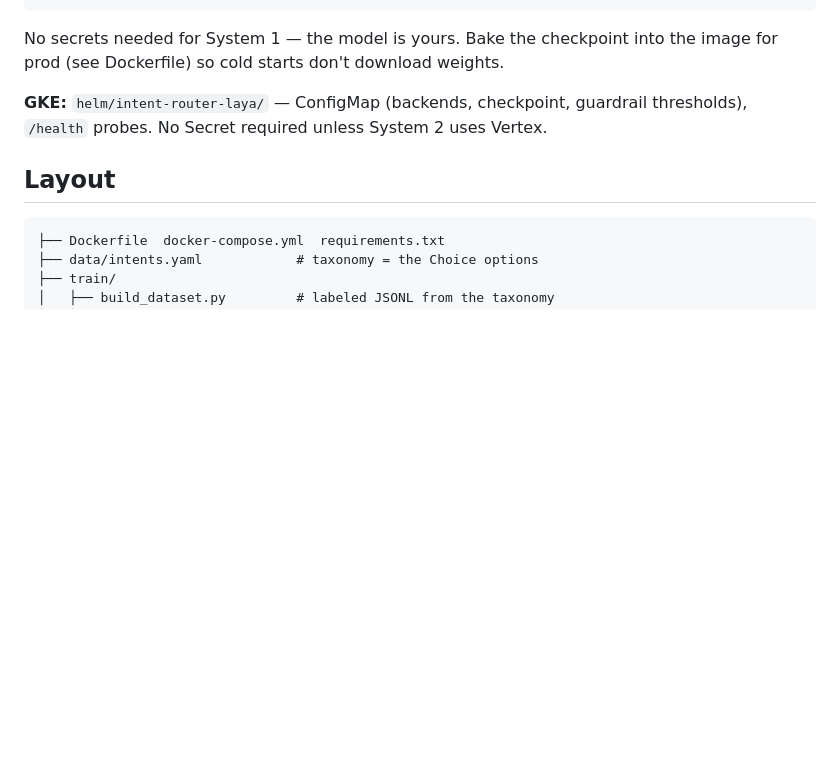
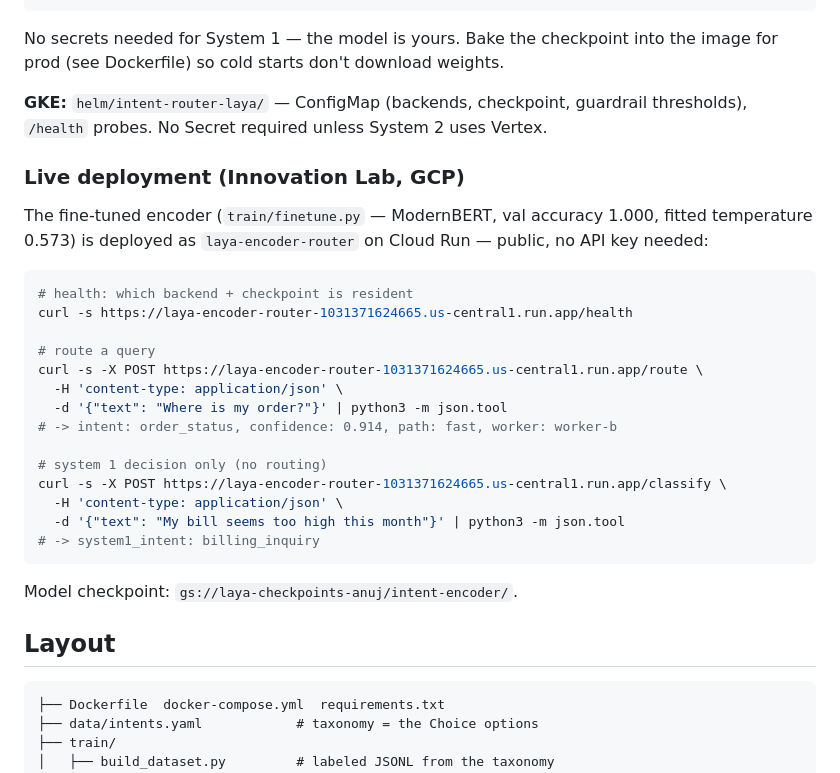
Before and after one commit to anujgupta9860/intent-router-laya, a Markdown page: README.md, the part around the change. GitHub-like rendering; blank space fills up the shorter version.

Commit message:
docs: add live Cloud Run query examples for laya-encoder-router

````diff
--- a/README.md
+++ b/README.md
@@ -102,6 +102,31 @@ don't download weights.
 guardrail thresholds), `/health` probes. No Secret required unless
 System 2 uses Vertex.
 
+### Live deployment (Innovation Lab, GCP)
+
+The fine-tuned encoder (`train/finetune.py` — ModernBERT, val accuracy
+1.000, fitted temperature 0.573) is deployed as `laya-encoder-router`
+on Cloud Run — public, no API key needed:
+
+```bash
+# health: which backend + checkpoint is resident
+curl -s https://laya-encoder-router-1031371624665.us-central1.run.app/health
+
+# route a query
+curl -s -X POST https://laya-encoder-router-1031371624665.us-central1.run.app/route \
+  -H 'content-type: application/json' \
+  -d '{"text": "Where is my order?"}' | python3 -m json.tool
+# -> intent: order_status, confidence: 0.914, path: fast, worker: worker-b
+
+# system 1 decision only (no routing)
+curl -s -X POST https://laya-encoder-router-1031371624665.us-central1.run.app/classify \
+  -H 'content-type: application/json' \
+  -d '{"text": "My bill seems too high this month"}' | python3 -m json.tool
+# -> system1_intent: billing_inquiry
+```
+
+Model checkpoint: `gs://laya-checkpoints-anuj/intent-encoder/`.
+
 ## Layout
 
 ```
````
